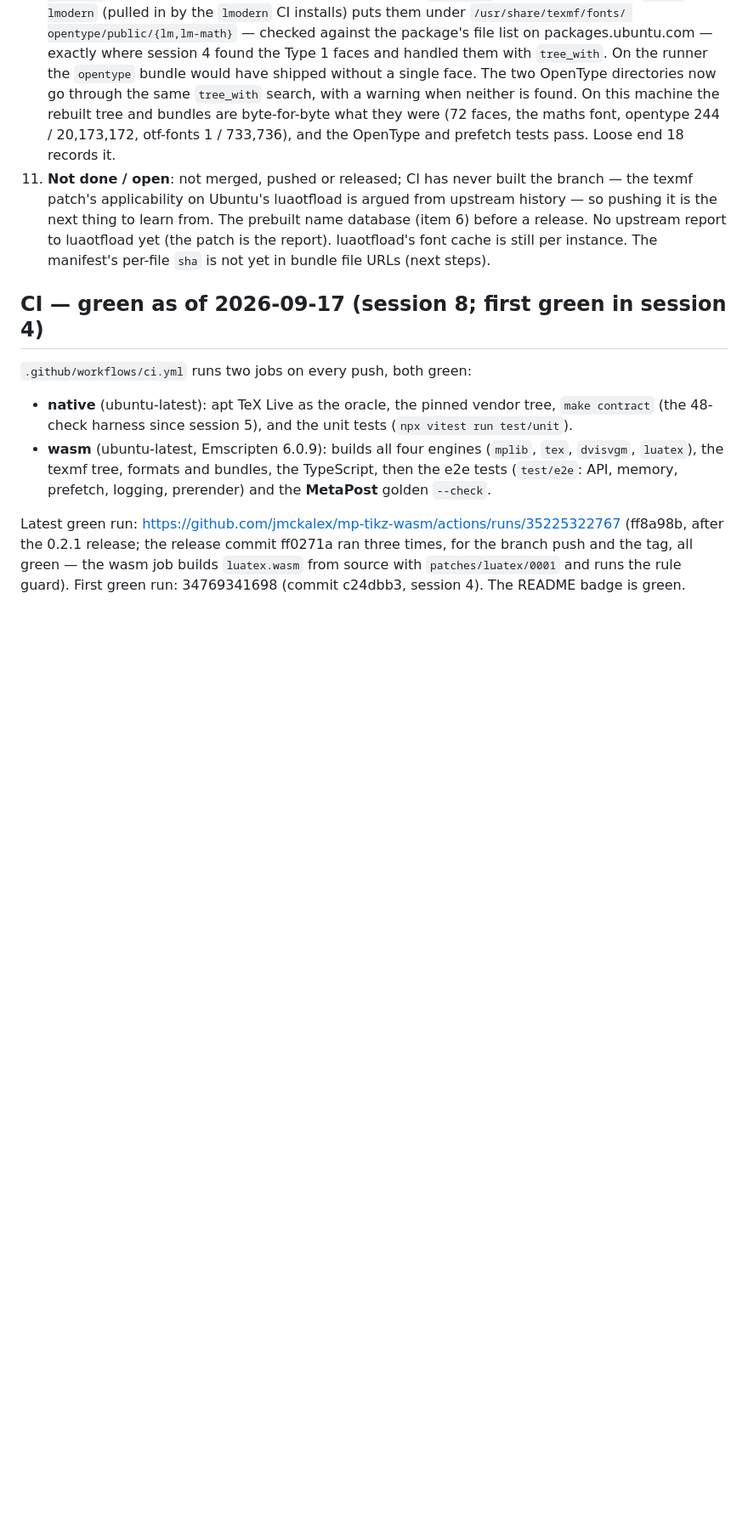
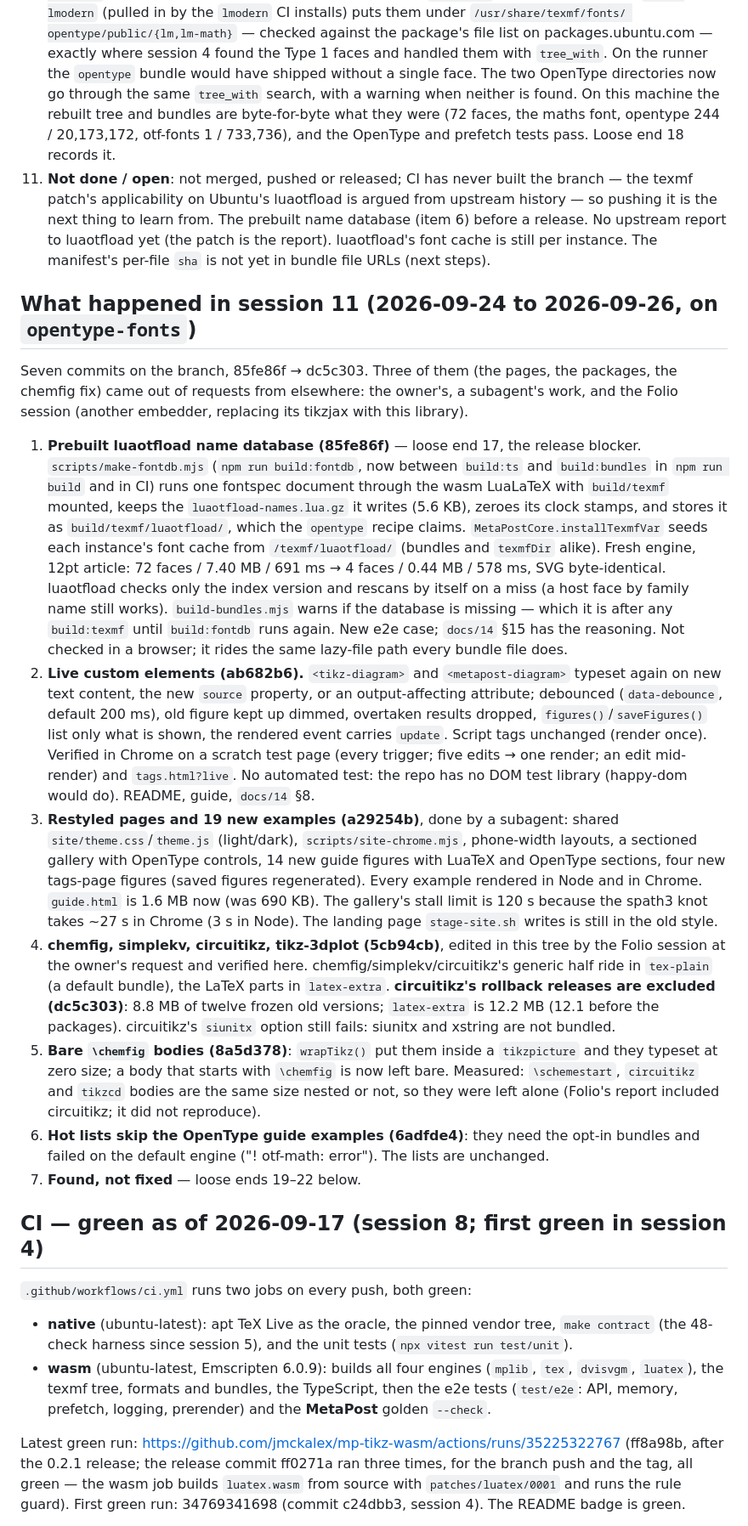
Before and after one commit to jmckalex/mp-tikz-wasm, a Markdown page: HANDOVER.md, the part around one of its changes. Shown at 85% size. Drawn GitHub-style; blank space fills up the shorter version.

```diff
--- a/HANDOVER.md
+++ b/HANDOVER.md
@@ -693,6 +688,62 @@ Everything below is verified unless marked otherwise.
     report). luaotfload's font cache is still per instance. The manifest's
     per-file `sha` is not yet in bundle file URLs (next steps).
 
+## What happened in session 11 (2026-09-24 to 2026-09-26, on `opentype-fonts`)
+
+Seven commits on the branch, 85fe86f → dc5c303. Three of them (the pages,
+the packages, the chemfig fix) came out of requests from elsewhere: the
+owner's, a subagent's work, and the Folio session (another embedder,
+replacing its tikzjax with this library).
+
+1. **Prebuilt luaotfload name database (85fe86f)** — loose end 17, the
+   release blocker. `scripts/make-fontdb.mjs` (`npm run build:fontdb`, now
+   between `build:ts` and `build:bundles` in `npm run build` and in CI) runs
+   one fontspec document through the wasm LuaLaTeX with `build/texmf`
+   mounted, keeps the `luaotfload-names.lua.gz` it writes (5.6 KB), zeroes
+   its clock stamps, and stores it as `build/texmf/luaotfload/`, which the
+   `opentype` recipe claims. `MetaPostCore.installTexmfVar` seeds each
+   instance's font cache from `/texmf/luaotfload/` (bundles and `texmfDir`
+   alike). Fresh engine, 12pt article: 72 faces / 7.40 MB / 691 ms → 4 faces
+   / 0.44 MB / 578 ms, SVG byte-identical. luaotfload checks only the index
+   version and rescans by itself on a miss (a host face by family name still
+   works). `build-bundles.mjs` warns if the database is missing — which it
+   is after any `build:texmf` until `build:fontdb` runs again. New e2e case;
+   `docs/14` §15 has the reasoning. Not checked in a browser; it rides the
+   same lazy-file path every bundle file does.
+2. **Live custom elements (ab682b6).** `<tikz-diagram>` and
+   `<metapost-diagram>` typeset again on new text content, the new `source`
+   property, or an output-affecting attribute; debounced (`data-debounce`,
+   default 200 ms), old figure kept up dimmed, overtaken results dropped,
+   `figures()`/`saveFigures()` list only what is shown, the rendered event
+   carries `update`. Script tags unchanged (render once). Verified in Chrome
+   on a scratch test page (every trigger; five edits → one render; an edit
+   mid-render) and `tags.html?live`. No automated test: the repo has no DOM
+   test library (happy-dom would do). README, guide, `docs/14` §8.
+3. **Restyled pages and 19 new examples (a29254b)**, done by a subagent:
+   shared `site/theme.css`/`theme.js` (light/dark), `scripts/site-chrome.mjs`,
+   phone-width layouts, a sectioned gallery with OpenType controls, 14 new
+   guide figures with LuaTeX and OpenType sections, four new tags-page
+   figures (saved figures regenerated). Every example rendered in Node and in
+   Chrome. `guide.html` is 1.6 MB now (was 690 KB). The gallery's stall limit
+   is 120 s because the spath3 knot takes ~27 s in Chrome (3 s in Node). The
+   landing page `stage-site.sh` writes is still in the old style.
+4. **chemfig, simplekv, circuitikz, tikz-3dplot (5cb94cb)**, edited in this
+   tree by the Folio session at the owner's request and verified here.
+   chemfig/simplekv/circuitikz's generic half ride in `tex-plain` (a default
+   bundle), the LaTeX parts in `latex-extra`. **circuitikz's rollback
+   releases are excluded (dc5c303)**: 8.8 MB of twelve frozen old versions;
+   `latex-extra` is 12.2 MB (12.1 before the packages). circuitikz's
+   `siunitx` option still fails: siunitx and xstring are not bundled.
+5. **Bare `\chemfig` bodies (8a5d378)**: `wrapTikz()` put them inside a
+   `tikzpicture` and they typeset at zero size; a body that starts with
+   `\chemfig` is now left bare. Measured: `\schemestart`, `circuitikz` and
+   `tikzcd` bodies are the same size nested or not, so they were left alone
+   (Folio's report included circuitikz; it did not reproduce).
+6. **Hot lists skip the OpenType guide examples (6adfde4)**: they need the
+   opt-in bundles and failed on the default engine ("! otf-math: error").
+   The lists are unchanged.
+7. **Found, not fixed** — loose ends 19–22 below.
+
 ## CI — green as of 2026-09-17 (session 8; first green in session 4)
 
 `.github/workflows/ci.yml` runs two jobs on every push, both green:
```
Also changed, not shown: other parts of HANDOVER.md (+56 -55 lines).
